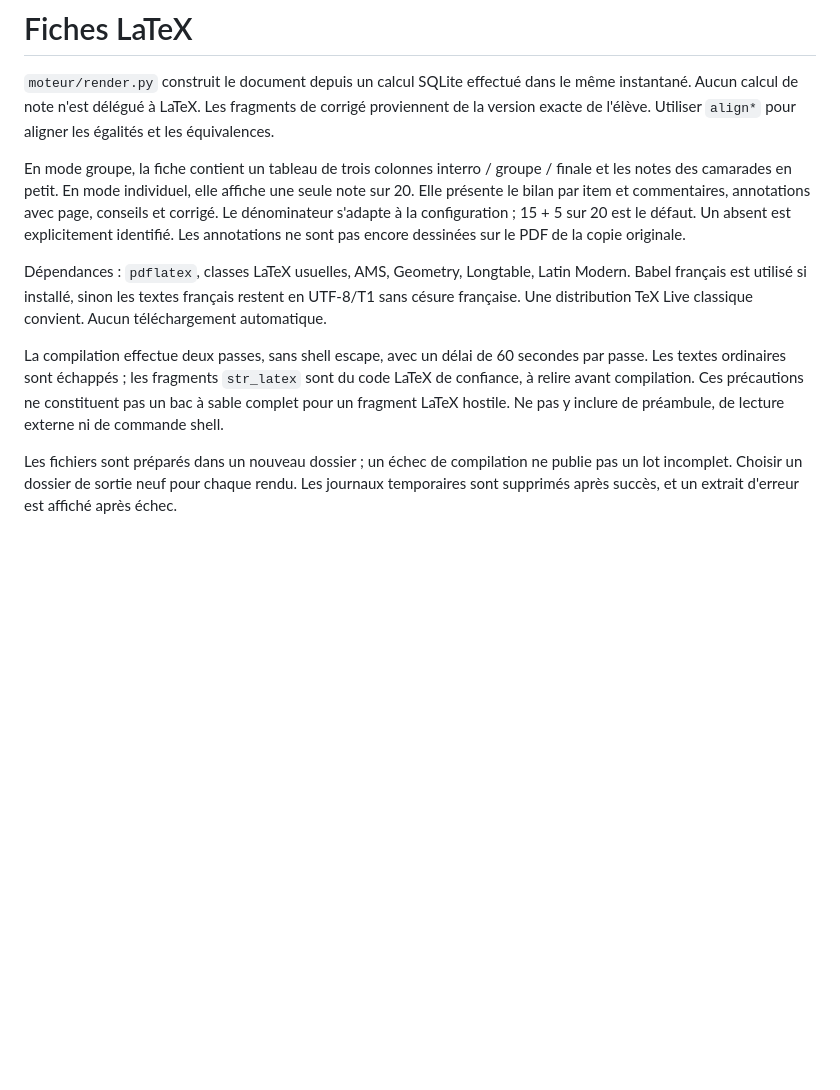
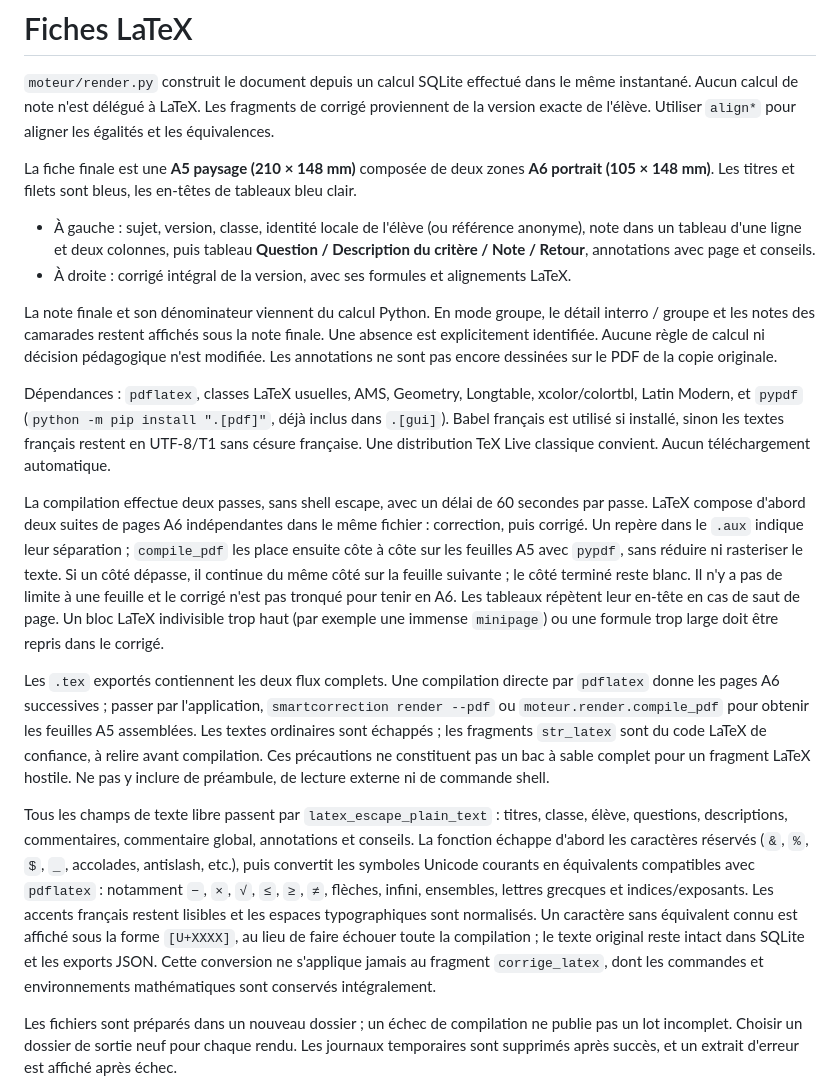
Before and after one commit to JulSez/SmartCorrection, a Markdown page: latex/README.md, the part around the change. Rendered like a GitHub page; blank space fills up the shorter version.

Commit message:
Fiches A5 paysage et correctifs Unicode, aperçu PDF et validation du parcours

```diff
--- a/latex/README.md
+++ b/latex/README.md
@@ -4,19 +4,50 @@
 Aucun calcul de note n'est délégué à LaTeX. Les fragments de corrigé proviennent de la version
 exacte de l'élève. Utiliser `align*` pour aligner les égalités et les équivalences.
 
-En mode groupe, la fiche contient un tableau de trois colonnes interro / groupe / finale et les
-notes des camarades en petit. En mode individuel, elle affiche une seule note sur 20. Elle présente le bilan par item et commentaires, annotations avec page, conseils et corrigé. Le dénominateur
-s'adapte à la configuration ; 15 + 5 sur 20 est le défaut. Un absent est explicitement identifié.
+La fiche finale est une **A5 paysage (210 × 148 mm)** composée de deux zones **A6 portrait
+(105 × 148 mm)**. Les titres et filets sont bleus, les en-têtes de tableaux bleu clair.
+
+- À gauche : sujet, version, classe, identité locale de l'élève (ou référence anonyme),
+  note dans un tableau d'une ligne et deux colonnes, puis tableau **Question / Description du
+  critère / Note / Retour**, annotations avec page et conseils.
+- À droite : corrigé intégral de la version, avec ses formules et alignements LaTeX.
+
+La note finale et son dénominateur viennent du calcul Python. En mode groupe, le détail
+interro / groupe et les notes des camarades restent affichés sous la note finale. Une absence
+est explicitement identifiée. Aucune règle de calcul ni décision pédagogique n'est modifiée.
 Les annotations ne sont pas encore dessinées sur le PDF de la copie originale.
 
-Dépendances : `pdflatex`, classes LaTeX usuelles, AMS, Geometry, Longtable, Latin Modern.
+Dépendances : `pdflatex`, classes LaTeX usuelles, AMS, Geometry, Longtable, xcolor/colortbl,
+Latin Modern, et `pypdf` (`python -m pip install ".[pdf]"`, déjà inclus dans `.[gui]`).
 Babel français est utilisé si installé, sinon les textes français restent en UTF-8/T1 sans
 césure française. Une distribution TeX Live classique convient. Aucun téléchargement automatique.
 
 La compilation effectue deux passes, sans shell escape, avec un délai de 60 secondes par passe.
+LaTeX compose d'abord deux suites de pages A6 indépendantes dans le même fichier : correction,
+puis corrigé. Un repère dans le `.aux` indique leur séparation ; `compile_pdf` les place ensuite
+côte à côte sur les feuilles A5 avec `pypdf`, sans réduire ni rasteriser le texte. Si un côté
+dépasse, il continue du même côté sur la feuille suivante ; le côté terminé reste blanc.
+Il n'y a pas de limite à une feuille et le corrigé n'est pas tronqué pour tenir en A6.
+Les tableaux répètent leur en-tête en cas de saut de page. Un bloc LaTeX indivisible trop haut
+(par exemple une immense `minipage`) ou une formule trop large doit être repris dans le corrigé.
+
+Les `.tex` exportés contiennent les deux flux complets. Une compilation directe par `pdflatex`
+donne les pages A6 successives ; passer par l'application, `smartcorrection render --pdf` ou
+`moteur.render.compile_pdf` pour obtenir les feuilles A5 assemblées.
 Les textes ordinaires sont échappés ; les fragments `str_latex` sont du code LaTeX de confiance,
 à relire avant compilation. Ces précautions ne constituent pas un bac à sable complet pour
 un fragment LaTeX hostile. Ne pas y inclure de préambule, de lecture externe ni de commande shell.
+
+Tous les champs de texte libre passent par `latex_escape_plain_text` : titres, classe, élève,
+questions, descriptions, commentaires, commentaire global, annotations et conseils. La fonction
+échappe d'abord les caractères réservés (`&`, `%`, `$`, `_`, accolades, antislash, etc.), puis
+convertit les symboles Unicode courants en équivalents compatibles avec `pdflatex` : notamment
+`−`, `×`, `√`, `≤`, `≥`, `≠`, flèches, infini, ensembles, lettres grecques et indices/exposants.
+Les accents français restent lisibles et les espaces typographiques sont normalisés.
+Un caractère sans équivalent connu est affiché sous la forme `[U+XXXX]`, au lieu de faire
+échouer toute la compilation ; le texte original reste intact dans SQLite et les exports JSON.
+Cette conversion ne s'applique jamais au fragment `corrige_latex`, dont les commandes et
+environnements mathématiques sont conservés intégralement.
 
 Les fichiers sont préparés dans un nouveau dossier ; un échec de compilation ne publie pas
 un lot incomplet. Choisir un dossier de sortie neuf pour chaque rendu. Les journaux temporaires
```
Also changed, not shown: README.md (+6 -2 lines), docs/interface.md (+22 -0 lines), docs/images/fiche-a5.png (added), 8 other files.
